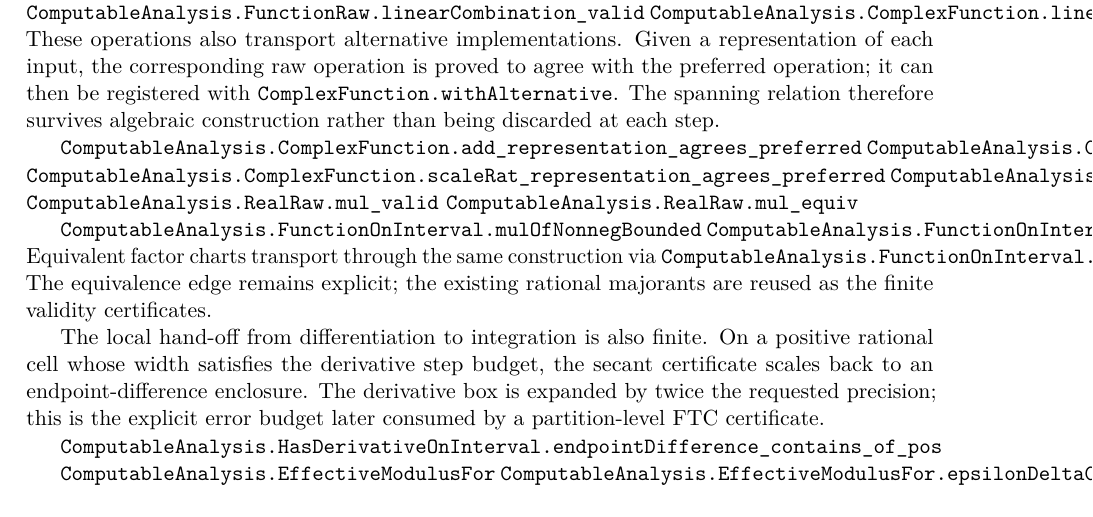
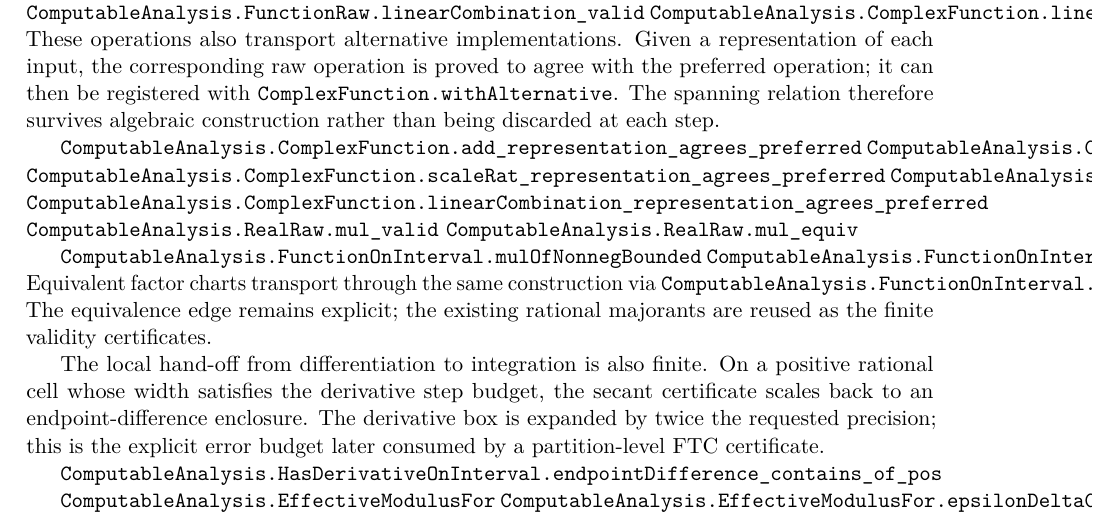
Before and after one commit to liuyao12/computable-analysis, a LaTeX thesis (blueprint/src/web.tex, which reads blueprint/src/06-effective-calculus.tex): part of page 74 of 123, cut so that both start at the same text. Compiled offline with pdfLaTeX.

Commit message:
Transport linear combinations across representations

```diff
--- a/blueprint/src/06-effective-calculus.tex
+++ b/blueprint/src/06-effective-calculus.tex
@@ -578,6 +578,7 @@ survives algebraic construction rather than being discarded at each step.
 \lean{ComputableAnalysis.ComplexFunction.neg_representation_agrees_preferred}
 \lean{ComputableAnalysis.ComplexFunction.scaleRat_representation_agrees_preferred}
 \lean{ComputableAnalysis.ComplexFunction.sub_representation_agrees_preferred}
+\lean{ComputableAnalysis.ComplexFunction.linearCombination_representation_agrees_preferred}
 \leanok
 \lean{ComputableAnalysis.RealRaw.mul_valid}
 \lean{ComputableAnalysis.RealRaw.mul_equiv}
```
Also changed, not shown: 2 other files.
